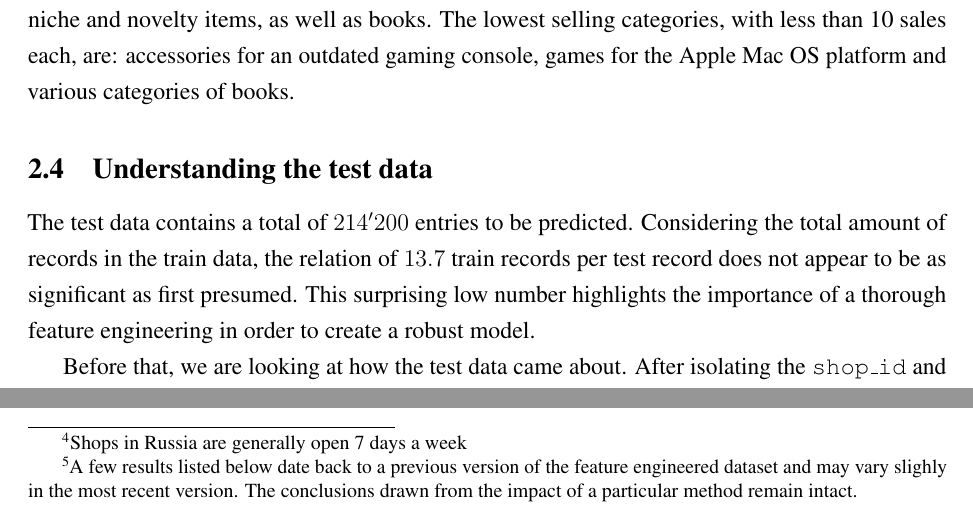
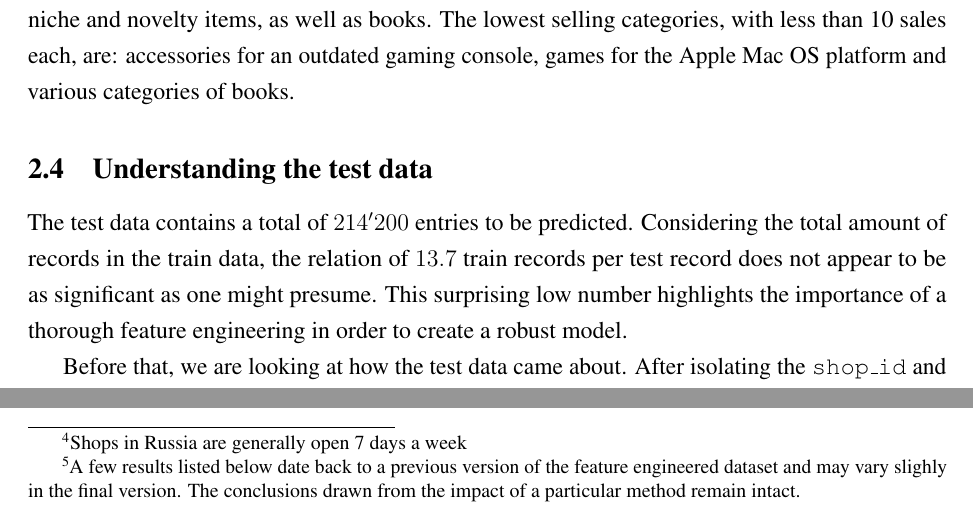
Before and after one commit to cedric-uden/hka-predicting_future_sales, a LaTeX document (report/main.tex, which reads report/source/200-eda.tex, report/source/400-models.tex): two parts of pages 6 and 9 of 15, joined at a grey line, cut so that both start at the same text. Compiled offline with pdfLaTeX.

Commit message:
finished all minor TODOs

```diff
--- a/report/source/200-eda.tex
+++ b/report/source/200-eda.tex
@@ -91,8 +90,7 @@ In contrast to the best-selling items, we have inspected the categories which ap
 
 \subsection{Understanding the test data} \label{sec:testdata}
 
-The test data contains a total of $214'200$ entries to be predicted. Considering the total amount of records in the train data, the relation of $13.7$ train records per test record does not appear to be as significant as first presumed.
-% TODO: change above to "as one might presume"
+The test data contains a total of $214'200$ entries to be predicted. Considering the total amount of records in the train data, the relation of $13.7$ train records per test record does not appear to be as significant as one might presume.
 This surprising low number highlights the importance of a thorough feature engineering in order to create a robust model.
 
 Before that, we are looking at how the test data came about. After isolating the \texttt{shop\_id} and \texttt{item\_id} duplicates, the number $214'200$ is quickly demystified: there are $5100$ unique items and $42$ (of $60$) unique shops.
--- a/report/source/400-models.tex
+++ b/report/source/400-models.tex
@@ -10,8 +10,7 @@
 
 %%%%%%%%%%%%%%%%%%%%%%%%%%%%%%%%%%%%%%%%%%%%%%%%%%%%%%%%%%%%%%%%%%
 
-After creating a variety of different features, we are now going to apply them on different types of models and compare their performance.\footnote{A few results listed below date back to a previous version of the feature engineered dataset and may vary slighly in the most recent version. The conclusions drawn from the impact of a particular method remain intact.} To best compare the results, a common metric has been chosen (in particular to match the Kaggle competitions evaluation method): \acrfull{rmse}.
-% TODO: verify the reference to most recent version
+After creating a variety of different features, we are now going to apply them on different types of models and compare their performance.\footnote{A few results listed below date back to a previous version of the feature engineered dataset and may vary slighly in the final version. The conclusions drawn from the impact of a particular method remain intact.} To best compare the results, a common metric has been chosen (in particular to match the Kaggle competitions evaluation method): \acrfull{rmse}.
 
 %%%%%%%%%%%%%%%%%%%%%%%%%%%%%%%%%%%%%%%%%%%%%%%%%%%%%%%%%%%%%%%%%%
 \subsection{Linear Regression}
```
Also changed, not shown: report/source/300-fe.tex (+0 -1 lines), report/source/200-eda.tex (1 more changed lines).
